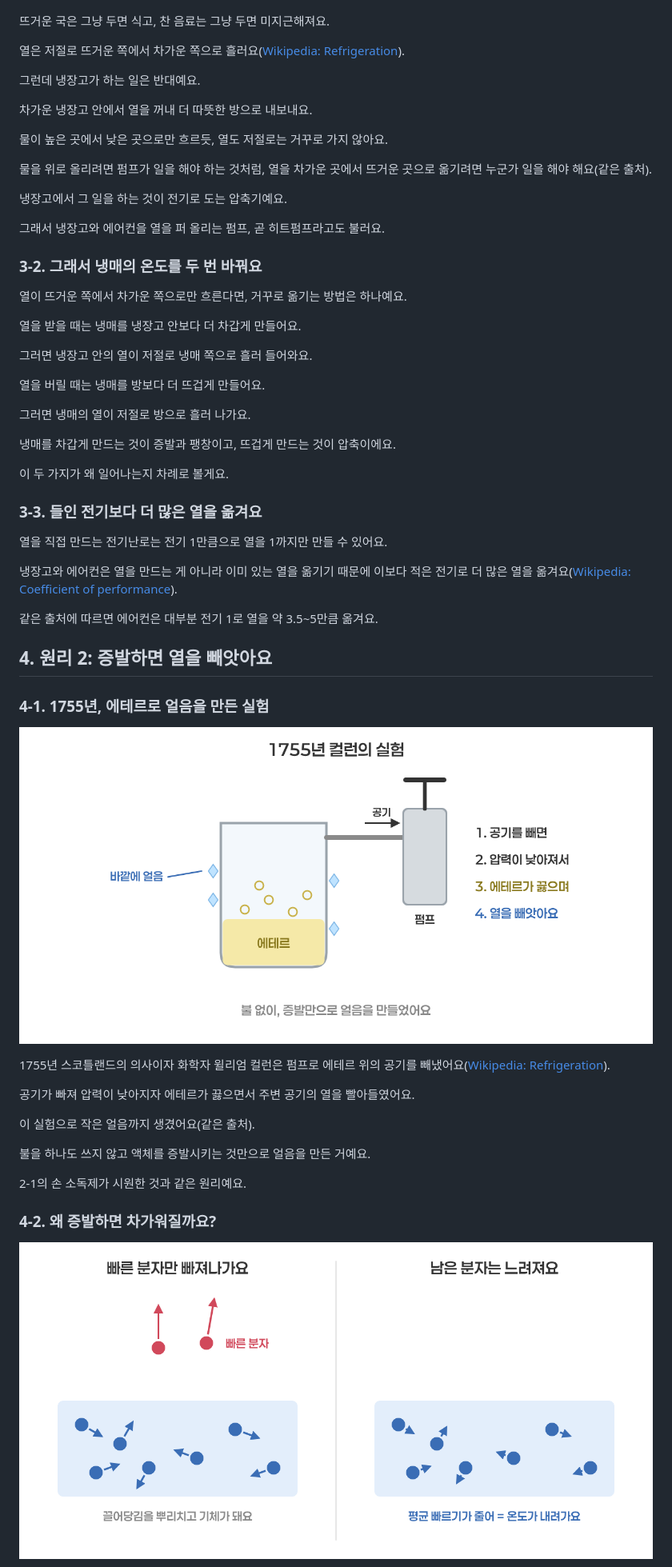
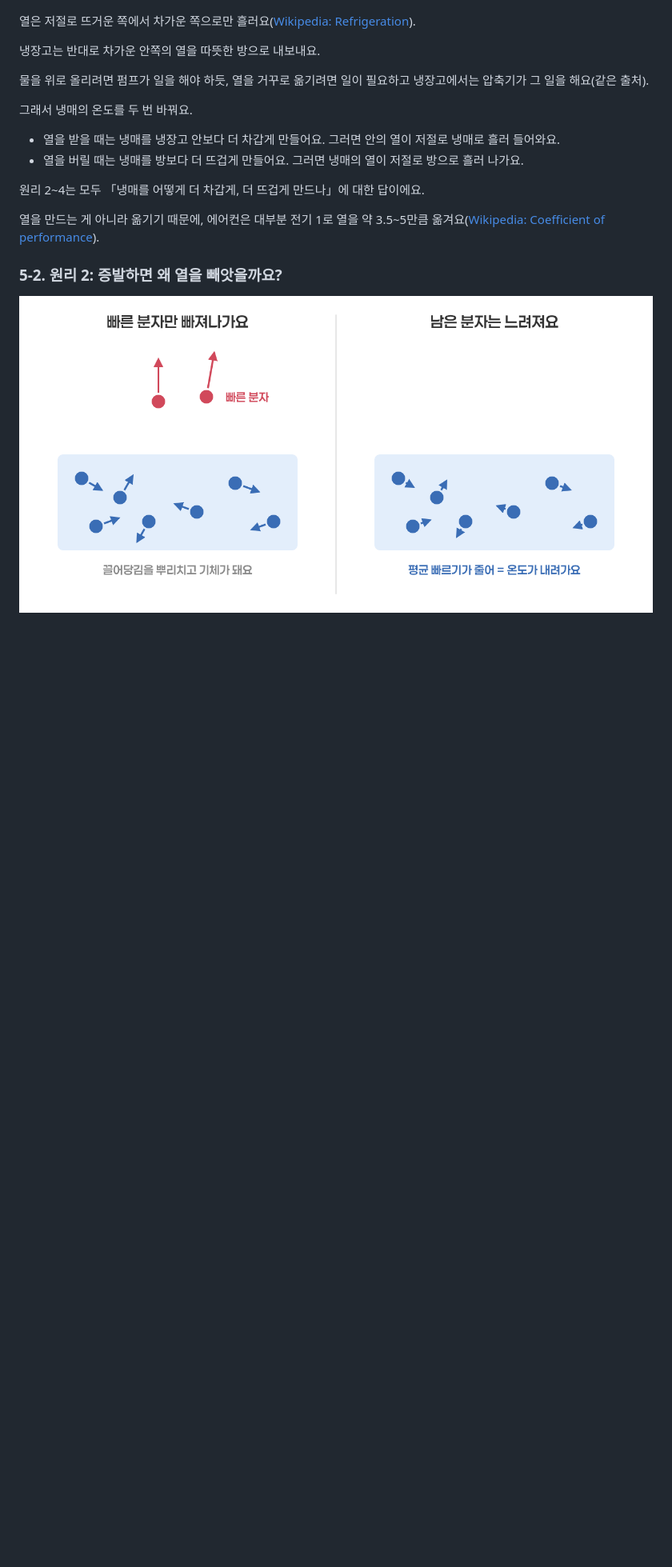
Before and after one commit to Duinho/ezenglab, a Markdown page: 생활 기기 110 냉장고와 에어컨/index.md, the part around one of its changes. Shown at 80% size. Rendered like a GitHub page; pictures changed too: 생활 기기 110 냉장고와 에어컨/p2_cullen.png (deleted); blank space fills up the shorter version.

```diff
--- a/생활 기기 110 냉장고와 에어컨/index.md
+++ b/생활 기기 110 냉장고와 에어컨/index.md
@@ -104,63 +132,22 @@ summary: "냉장고와 에어컨은 차가움을 만드는 기계가 아니라,
 
 ![물을 위로 올리는 펌프와 열을 거꾸로 옮기는 냉장고](p1_pump.png)
 
-뜨거운 국은 그냥 두면 식고, 찬 음료는 그냥 두면 미지근해져요.
+열은 저절로 뜨거운 쪽에서 차가운 쪽으로만 흘러요([Wikipedia: Refrigeration](https://en.wikipedia.org/wiki/Refrigeration)).
 
-열은 저절로 뜨거운 쪽에서 차가운 쪽으로 흘러요([Wikipedia: Refrigeration](https://en.wikipedia.org/wiki/Refrigeration)).
+냉장고는 반대로 차가운 안쪽의 열을 따뜻한 방으로 내보내요.
 
-그런데 냉장고가 하는 일은 반대예요.
+물을 위로 올리려면 펌프가 일을 해야 하듯, 열을 거꾸로 옮기려면 일이 필요하고 냉장고에서는 압축기가 그 일을 해요(같은 출처).
 
-차가운 냉장고 안에서 열을 꺼내 더 따뜻한 방으로 내보내요.
+그래서 냉매의 온도를 두 번 바꿔요.
 
-물이 높은 곳에서 낮은 곳으로만 흐르듯, 열도 저절로는 거꾸로 가지 않아요.
+- 열을 받을 때는 냉매를 냉장고 안보다 더 차갑게 만들어요. 그러면 안의 열이 저절로 냉매로 흘러 들어와요.
+- 열을 버릴 때는 냉매를 방보다 더 뜨겁게 만들어요. 그러면 냉매의 열이 저절로 방으로 흘러 나가요.
 
-물을 위로 올리려면 펌프가 일을 해야 하는 것처럼, 열을 차가운 곳에서 뜨거운 곳으로 옮기려면 누군가 일을 해야 해요(같은 출처).
+원리 2~4는 모두 「냉매를 어떻게 더 차갑게, 더 뜨겁게 만드나」에 대한 답이에요.
 
-냉장고에서 그 일을 하는 것이 전기로 도는 압축기예요.
+열을 만드는 게 아니라 옮기기 때문에, 에어컨은 대부분 전기 1로 열을 약 3.5~5만큼 옮겨요([Wikipedia: Coefficient of performance](https://en.wikipedia.org/wiki/Coefficient_of_performance)).
 
-그래서 냉장고와 에어컨을 열을 퍼 올리는 펌프, 곧 히트펌프라고도 불러요.
-
-### 3-2. 그래서 냉매의 온도를 두 번 바꿔요
-
-열이 뜨거운 쪽에서 차가운 쪽으로만 흐른다면, 거꾸로 옮기는 방법은 하나예요.
-
-열을 받을 때는 냉매를 냉장고 안보다 더 차갑게 만들어요.
-
-그러면 냉장고 안의 열이 저절로 냉매 쪽으로 흘러 들어와요.
-
-열을 버릴 때는 냉매를 방보다 더 뜨겁게 만들어요.
-
-그러면 냉매의 열이 저절로 방으로 흘러 나가요.
-
-냉매를 차갑게 만드는 것이 증발과 팽창이고, 뜨겁게 만드는 것이 압축이에요.
-
-이 두 가지가 왜 일어나는지 차례로 볼게요.
-
-### 3-3. 들인 전기보다 더 많은 열을 옮겨요
-
-열을 직접 만드는 전기난로는 전기 1만큼으로 열을 1까지만 만들 수 있어요.
-
-냉장고와 에어컨은 열을 만드는 게 아니라 이미 있는 열을 옮기기 때문에 이보다 적은 전기로 더 많은 열을 옮겨요([Wikipedia: Coefficient of performance](https://en.wikipedia.org/wiki/Coefficient_of_performance)).
-
-같은 출처에 따르면 에어컨은 대부분 전기 1로 열을 약 3.5~5만큼 옮겨요.
-
-## 4. 원리 2: 증발하면 열을 빼앗아요
-
-### 4-1. 1755년, 에테르로 얼음을 만든 실험
-
-![컬런의 실험: 에테르를 증발시켜 얼음을 만들어요](p2_cullen.png)
-
-1755년 스코틀랜드의 의사이자 화학자 윌리엄 컬런은 펌프로 에테르 위의 공기를 빼냈어요([Wikipedia: Refrigeration](https://en.wikipedia.org/wiki/Refrigeration)).
-
-공기가 빠져 압력이 낮아지자 에테르가 끓으면서 주변 공기의 열을 빨아들였어요.
-
-이 실험으로 작은 얼음까지 생겼어요(같은 출처).
-
-불을 하나도 쓰지 않고 액체를 증발시키는 것만으로 얼음을 만든 거예요.
-
-2-1의 손 소독제가 시원한 것과 같은 원리예요.
-
-### 4-2. 왜 증발하면 차가워질까요?
+### 5-2. 원리 2: 증발하면 왜 열을 빼앗을까요?
 
 ![빠른 분자만 빠져나가고 느린 분자가 남아요](p3_evap.png)
 
```
Also changed, not shown: other parts of 생활 기기 110 냉장고와 에어컨/index.md (+78 -121 lines), 생활 기기 110 냉장고와 에어컨/p0_principles.png (added), 생활 기기 110 냉장고와 에어컨/p7_comic.png (added).
